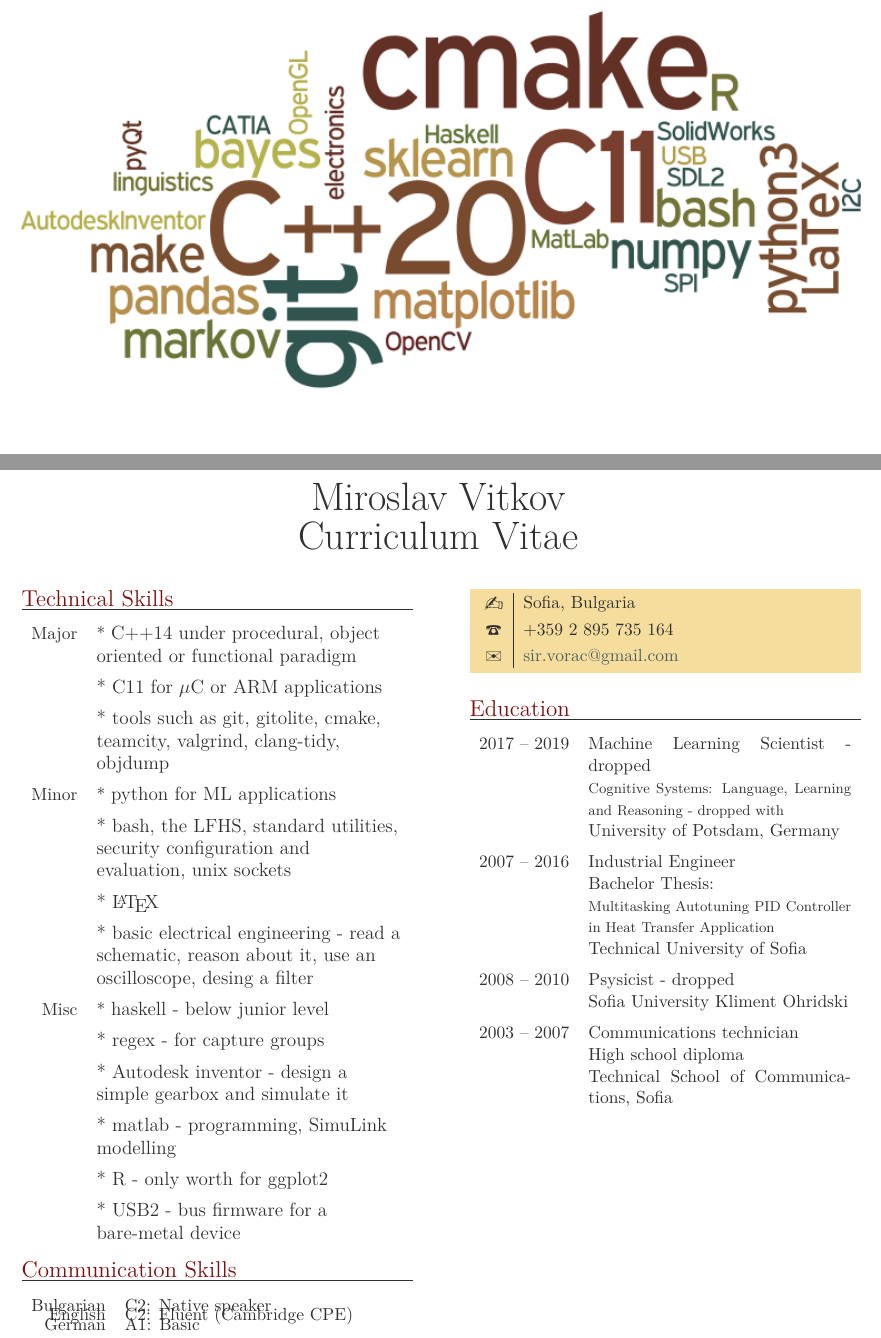
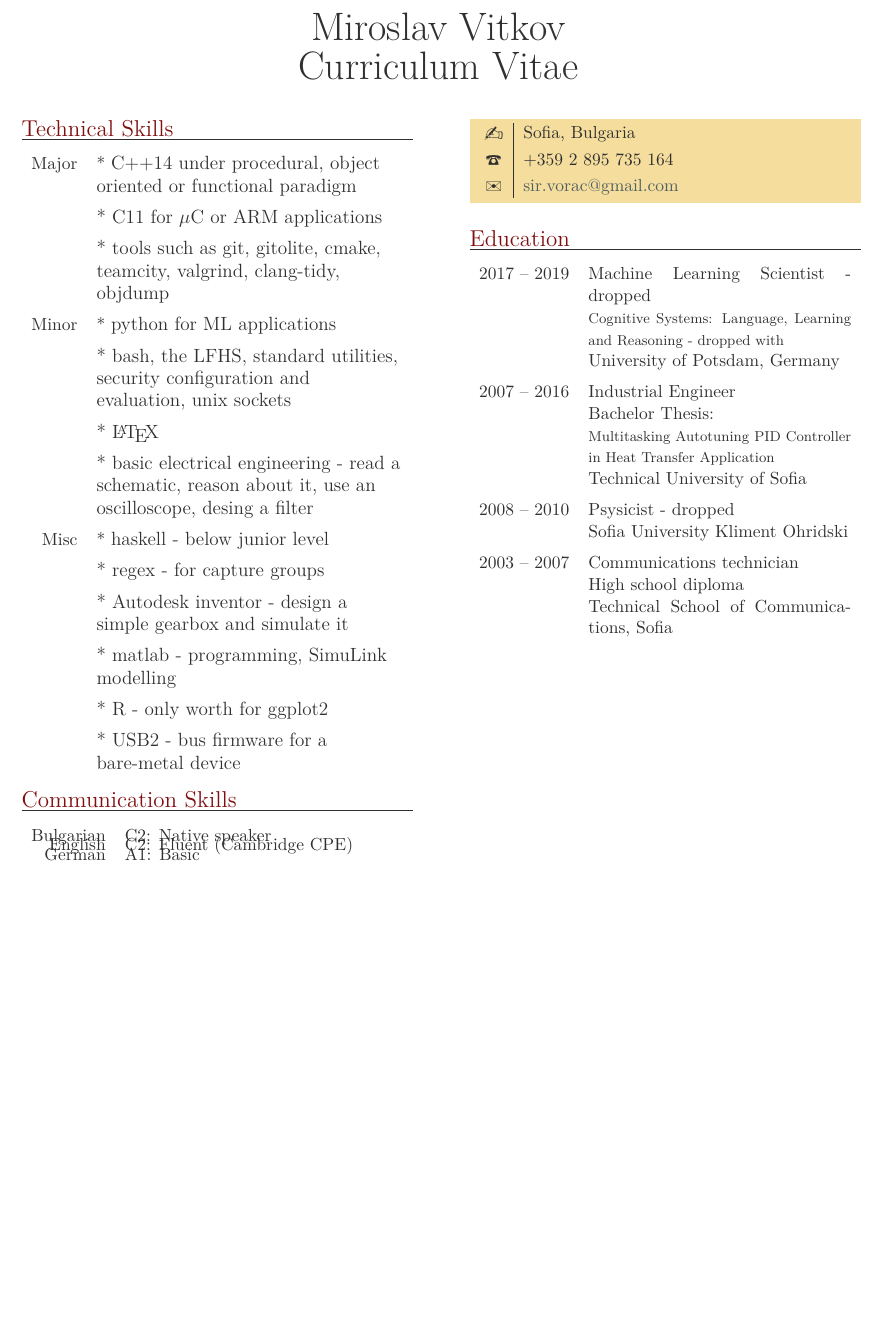
Before and after one commit to MiroslavVitkov/CV, a LaTeX CV (CV.tex): two parts of pages 1 and 2 of 3 before the commit and part of page 1 of 2 after it, the two joined at a grey line, cut so that both start at the same text, the shorter picture padded with empty space. Compiled offline with LuaLaTeX.

Commit message:
Removed the wordcloud - wooks unprofessional.

```diff
--- a/CV.tex
+++ b/CV.tex
@@ -7,8 +7,8 @@
 \begin{document}
 
 
-\graphicspath{{wordcloud}}
-\includegraphics[width=\textwidth]{one}
+%\graphicspath{{wordcloud}}
+%\includegraphics[width=\textwidth]{one}
 
 
 % engineer!
```
